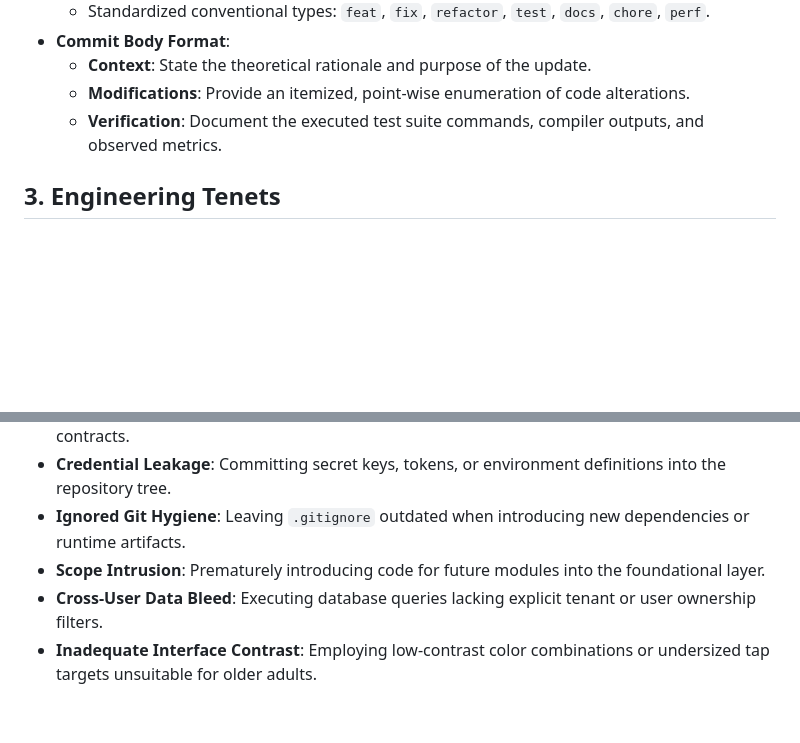
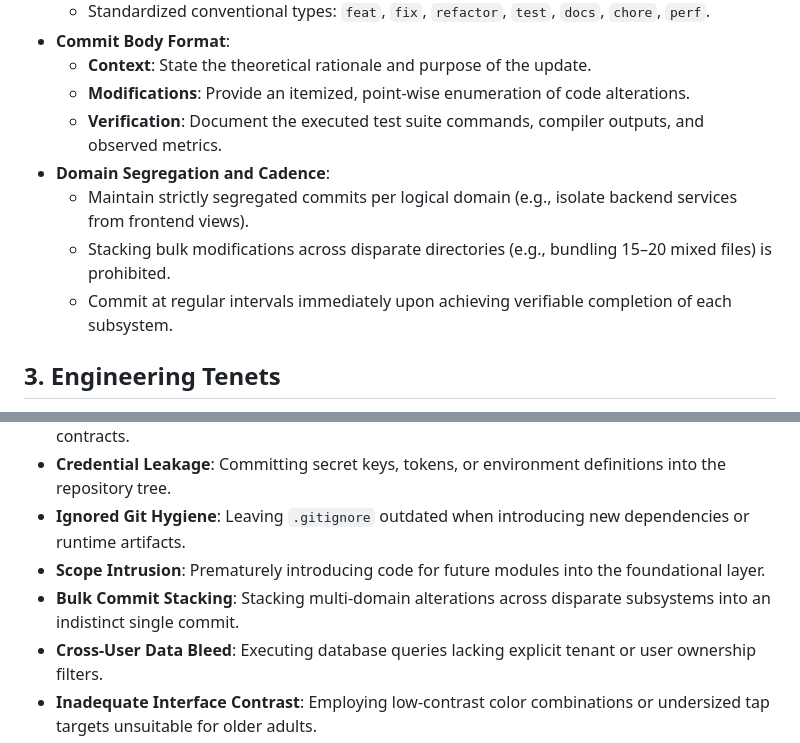
Before and after one commit to AshrafGalaxy/CareFlow_Kin, a Markdown page: AGENTS.md, 2 parts joined by grey strips. Rendered like a GitHub page; blank space fills up the shorter version.

Commit message:
docs(agents): mandate domain segregation and cadence
Context:
Codify strict commit domain segregation and cadence rules to prevent bulk stacking of multi-domain changes across disparate subsystems.

Modifications:
- Add domain segregation and commit cadence directives
- Add bulk commit stacking to anti-patterns ledger

Verification:
- Validated adherence to 50/72 character standard and rule formatting

```diff
--- a/AGENTS.md
+++ b/AGENTS.md
@@ -14,6 +14,10 @@
   - **Context**: State the theoretical rationale and purpose of the update.
   - **Modifications**: Provide an itemized, point-wise enumeration of code alterations.
   - **Verification**: Document the executed test suite commands, compiler outputs, and observed metrics.
+- **Domain Segregation and Cadence**:
+  - Maintain strictly segregated commits per logical domain (e.g., isolate backend services from frontend views).
+  - Stacking bulk modifications across disparate directories (e.g., bundling 15–20 mixed files) is prohibited.
+  - Commit at regular intervals immediately upon achieving verifiable completion of each subsystem.
 
 ## 3. Engineering Tenets
 - **Git Hygiene and .gitignore Integrity**: Rigorously maintain `.gitignore`. Never allow untracked files, virtual environments, build outputs, or environment files into version control.
@@ -32,5 +36,6 @@
 - **Credential Leakage**: Committing secret keys, tokens, or environment definitions into the repository tree.
 - **Ignored Git Hygiene**: Leaving `.gitignore` outdated when introducing new dependencies or runtime artifacts.
 - **Scope Intrusion**: Prematurely introducing code for future modules into the foundational layer.
+- **Bulk Commit Stacking**: Stacking multi-domain alterations across disparate subsystems into an indistinct single commit.
 - **Cross-User Data Bleed**: Executing database queries lacking explicit tenant or user ownership filters.
 - **Inadequate Interface Contrast**: Employing low-contrast color combinations or undersized tap targets unsuitable for older adults.
```
